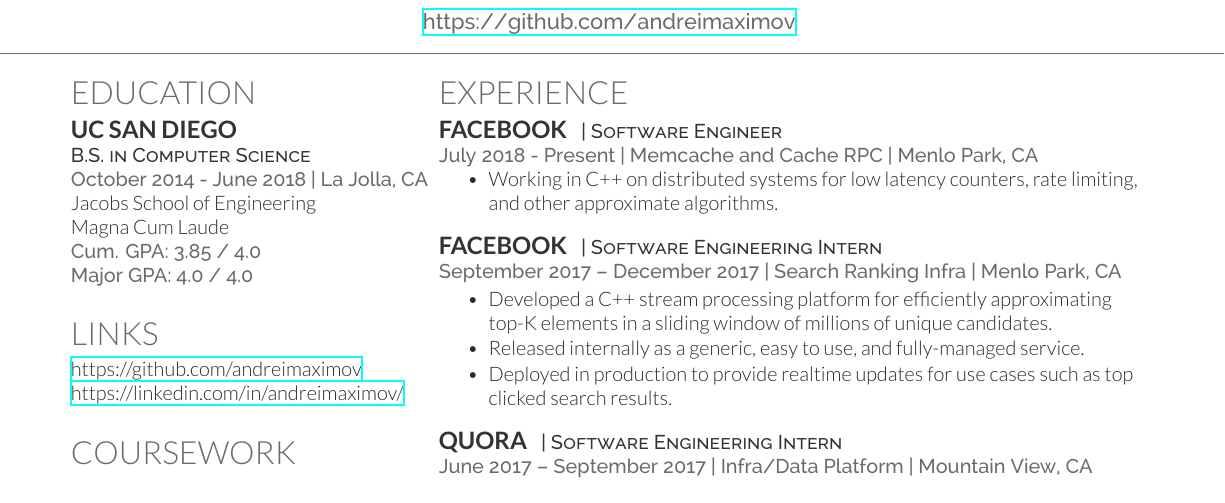
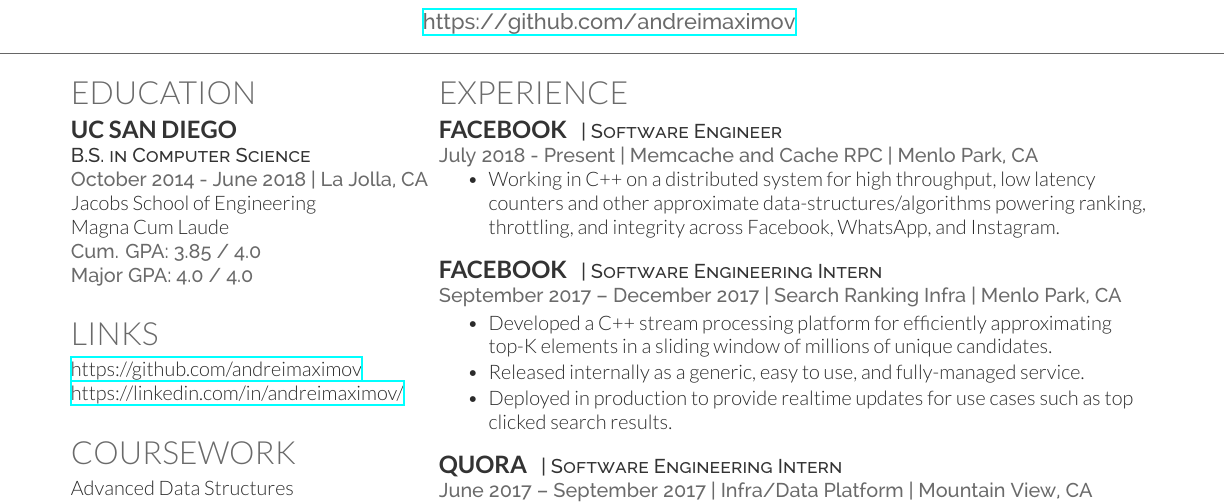
Before and after one commit to andreimaximov/resume, a LaTeX CV (resume.tex): part of the page, cut so that both start at the same text. Compiled offline with XeLaTeX.

Commit message:
Update experience

```diff
--- a/resume.tex
+++ b/resume.tex
@@ -123,7 +123,7 @@
 \location{July 2018 - Present | Memcache and Cache RPC | Menlo Park, CA}
 \vspace{\topsep} % Hacky fix for awkward extra vertical space
 \begin{tightemize}
-\item Working in C++ on distributed systems for low latency counters, rate limiting, and other approximate algorithms.
+\item Working in C++ on a distributed system for high throughput, low latency counters and other approximate data-structures/algorithms powering ranking, throttling, and integrity across Facebook, WhatsApp, and Instagram.
 \end{tightemize}
 \sectionsep
 
```
Also changed, not shown: resume.pdf.
